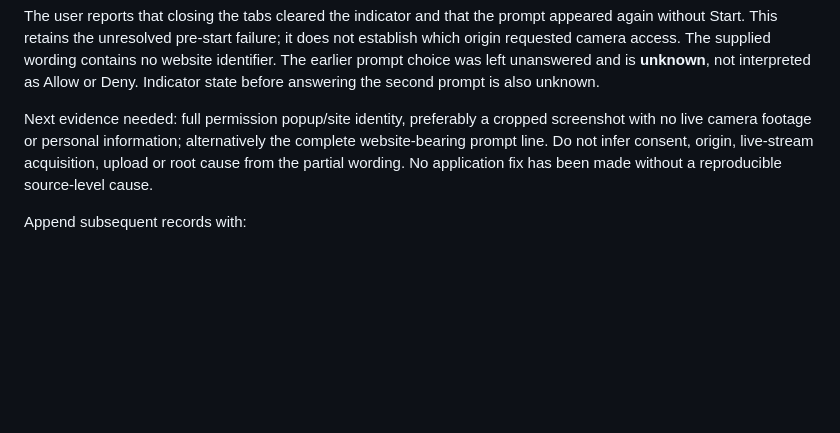
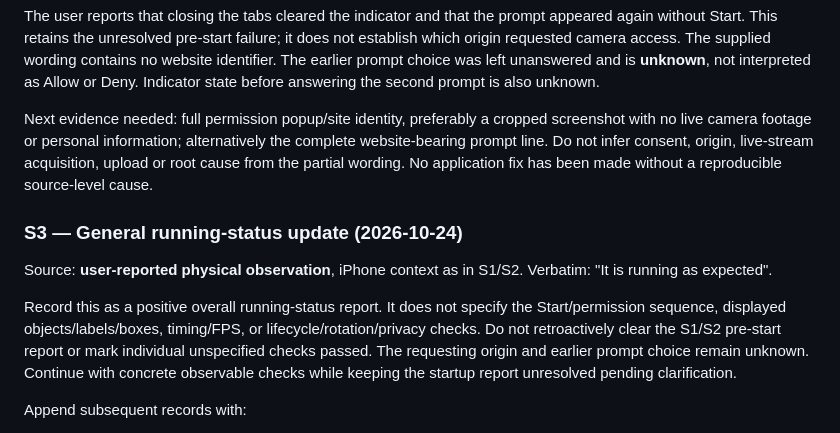
Before and after one commit to Harrisonxaph/Visual-Lab-AI, a Markdown page: docs/validation/PHASE_1_DEVICES_2026-10-24.md, the part around the change. Drawn GitHub-style; blank space fills up the shorter version.

Commit message:
docs: record user-reported iPhone running status

```diff
--- a/docs/validation/PHASE_1_DEVICES_2026-10-24.md
+++ b/docs/validation/PHASE_1_DEVICES_2026-10-24.md
@@ -126,6 +126,17 @@ live camera footage or personal information; alternatively the complete website-
 Do not infer consent, origin, live-stream acquisition, upload or root cause from the partial wording.
 No application fix has been made without a reproducible source-level cause.
 
+### S3 — General running-status update (2026-10-24)
+
+Source: **user-reported physical observation**, iPhone context as in S1/S2.
+Verbatim: "It is running as expected".
+
+Record this as a positive overall running-status report. It does not specify the Start/permission
+sequence, displayed objects/labels/boxes, timing/FPS, or lifecycle/rotation/privacy checks. Do not
+retroactively clear the S1/S2 pre-start report or mark individual unspecified checks passed.
+The requesting origin and earlier prompt choice remain unknown. Continue with concrete observable
+checks while keeping the startup report unresolved pending clarification.
+
 Append subsequent records with:
 
 - Device, date/time and exact preview/build.
```
